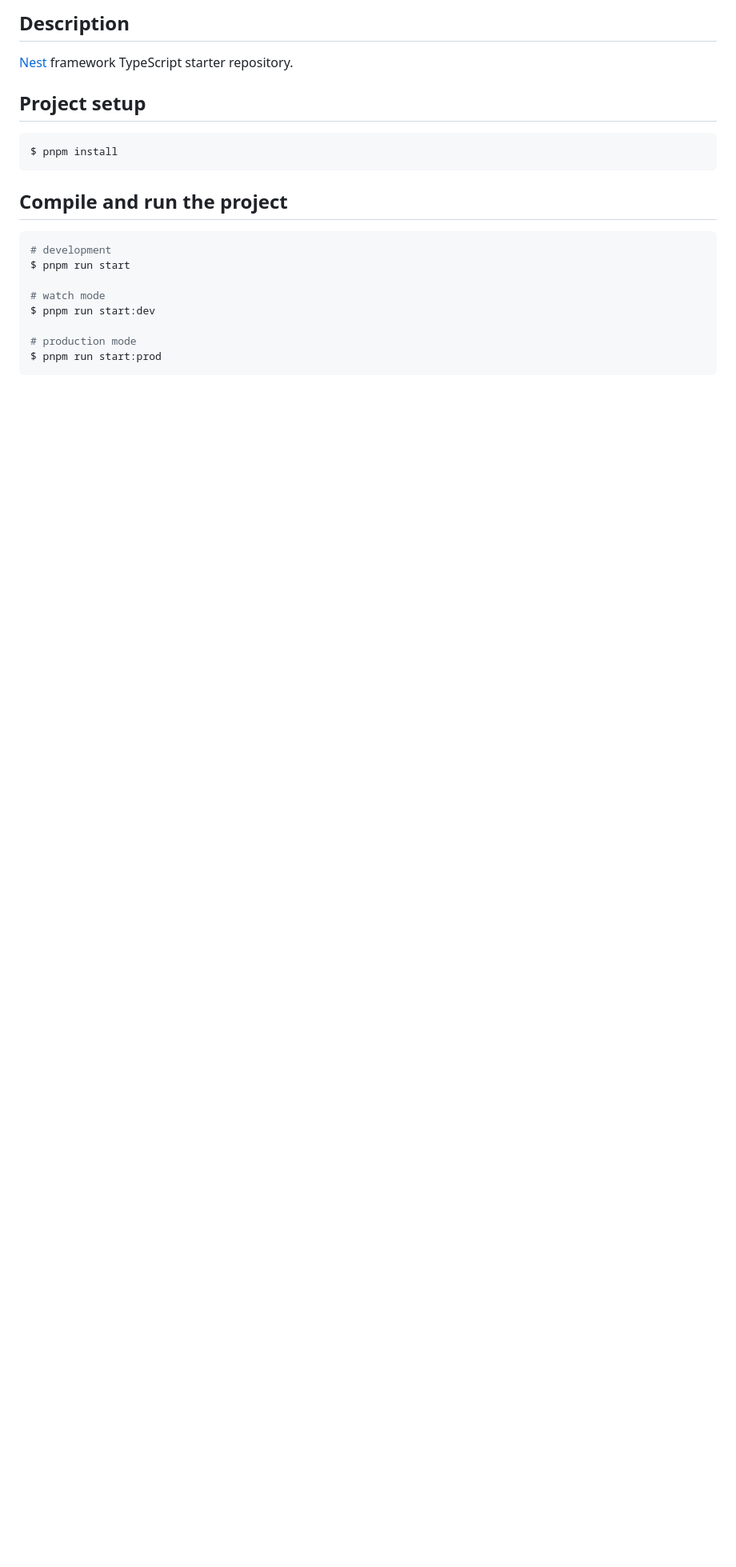
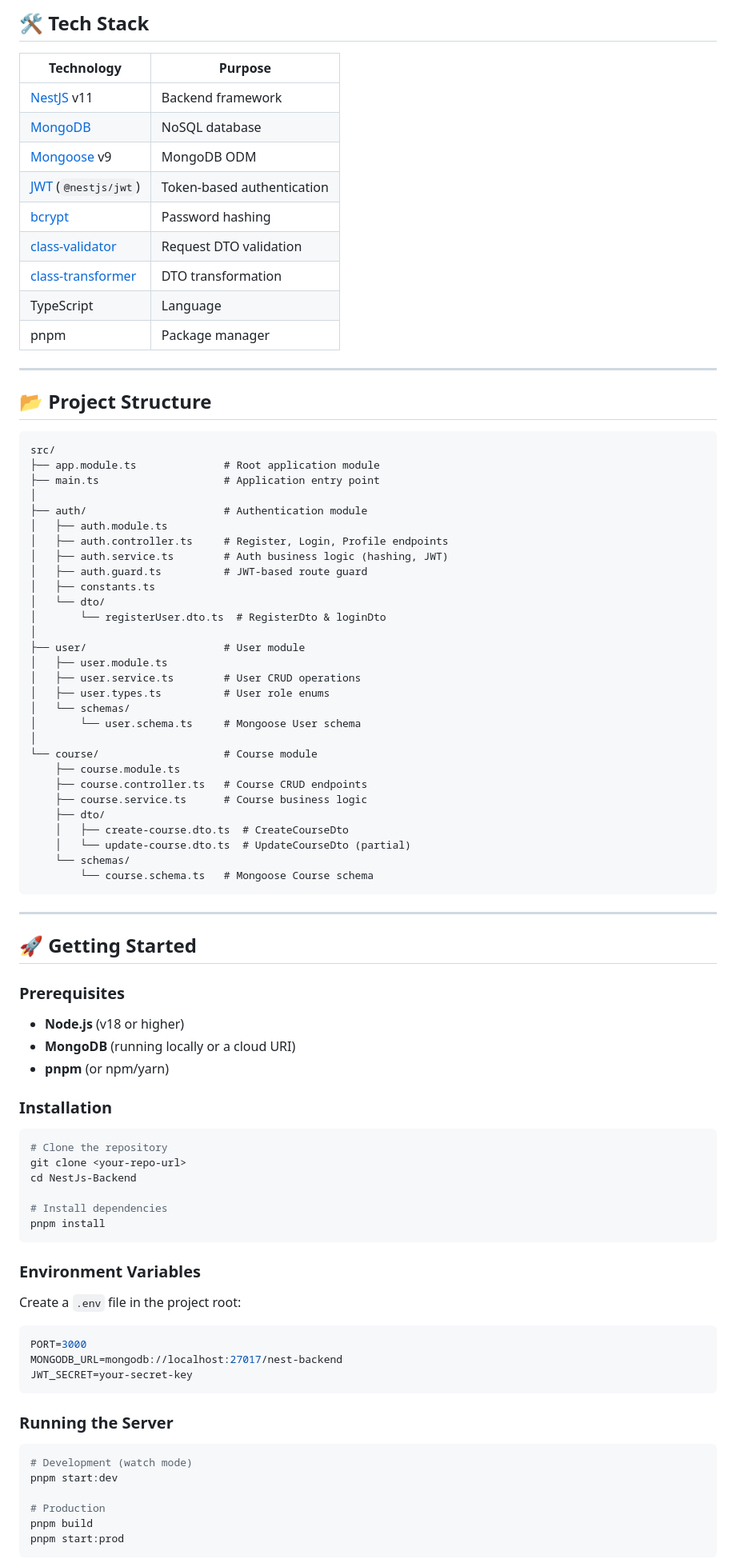
Before and after one commit to VarunSingh19/NestJS-Server, a Markdown page: README.md, the part around one of its changes. Shown at 80% size. GitHub-like rendering; blank space fills up the shorter version.

````diff
--- a/README.md
+++ b/README.md
@@ -23,24 +6,93 @@
 
-## Description
+## 🛠️ Tech Stack
 
-[Nest](https://github.com/nestjs/nest) framework TypeScript starter repository.
+| Technology | Purpose |
+|---|---|
+| [NestJS](https://nestjs.com/) v11 | Backend framework |
+| [MongoDB](https://www.mongodb.com/) | NoSQL database |
+| [Mongoose](https://mongoosejs.com/) v9 | MongoDB ODM |
+| [JWT](https://jwt.io/) (`@nestjs/jwt`) | Token-based authentication |
+| [bcrypt](https://www.npmjs.com/package/bcrypt) | Password hashing |
+| [class-validator](https://github.com/typestack/class-validator) | Request DTO validation |
+| [class-transformer](https://github.com/typestack/class-transformer) | DTO transformation |
+| TypeScript | Language |
+| pnpm | Package manager |
 
-## Project setup
+---
+
+## 📂 Project Structure
+
+```
+src/
+├── app.module.ts              # Root application module
+├── main.ts                    # Application entry point
+│
+├── auth/                      # Authentication module
+│   ├── auth.module.ts
+│   ├── auth.controller.ts     # Register, Login, Profile endpoints
+│   ├── auth.service.ts        # Auth business logic (hashing, JWT)
+│   ├── auth.guard.ts          # JWT-based route guard
+│   ├── constants.ts
+│   └── dto/
+│       └── registerUser.dto.ts  # RegisterDto & loginDto
+│
+├── user/                      # User module
+│   ├── user.module.ts
+│   ├── user.service.ts        # User CRUD operations
+│   ├── user.types.ts          # User role enums
+│   └── schemas/
+│       └── user.schema.ts     # Mongoose User schema
+│
+└── course/                    # Course module
+    ├── course.module.ts
+    ├── course.controller.ts   # Course CRUD endpoints
+    ├── course.service.ts      # Course business logic
+    ├── dto/
+    │   ├── create-course.dto.ts  # CreateCourseDto
+    │   └── update-course.dto.ts  # UpdateCourseDto (partial)
+    └── schemas/
+        └── course.schema.ts   # Mongoose Course schema
+```
+
+---
+
+## 🚀 Getting Started
+
+### Prerequisites
+
+- **Node.js** (v18 or higher)
+- **MongoDB** (running locally or a cloud URI)
+- **pnpm** (or npm/yarn)
+
+### Installation
 
 ```bash
-$ pnpm install
+# Clone the repository
+git clone <your-repo-url>
+cd NestJs-Backend
+
+# Install dependencies
+pnpm install
 ```
 
-## Compile and run the project
+### Environment Variables
+
+Create a `.env` file in the project root:
+
+```env
+PORT=3000
+MONGODB_URL=mongodb://localhost:27017/nest-backend
+JWT_SECRET=your-secret-key
+```
+
+### Running the Server
 
 ```bash
-# development
-$ pnpm run start
+# Development (watch mode)
+pnpm start:dev
 
-# watch mode
-$ pnpm run start:dev
-
-# production mode
-$ pnpm run start:prod
+# Production
+pnpm build
+pnpm start:prod
 ```
 
````
Also changed, not shown: other parts of README.md (+137 -61 lines).
